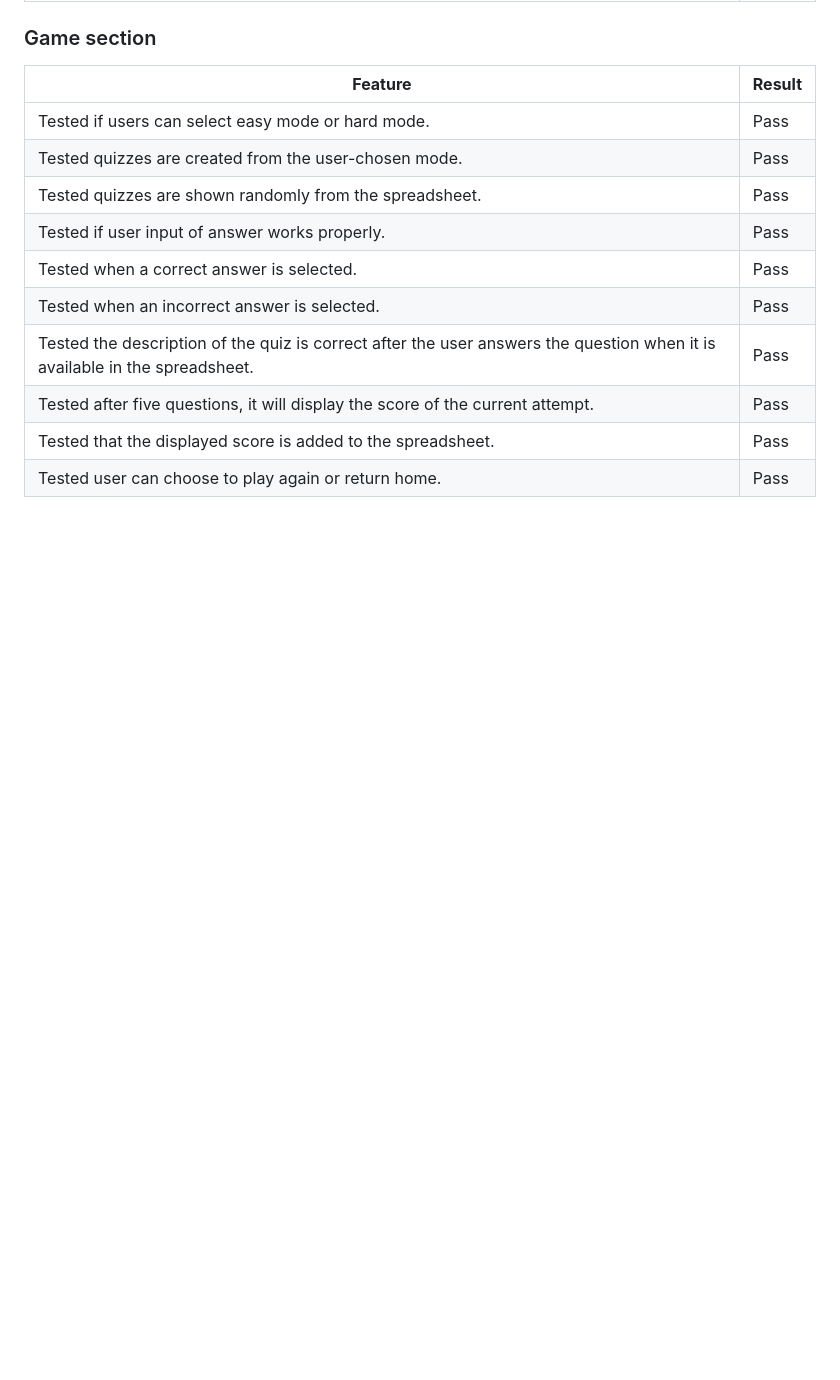
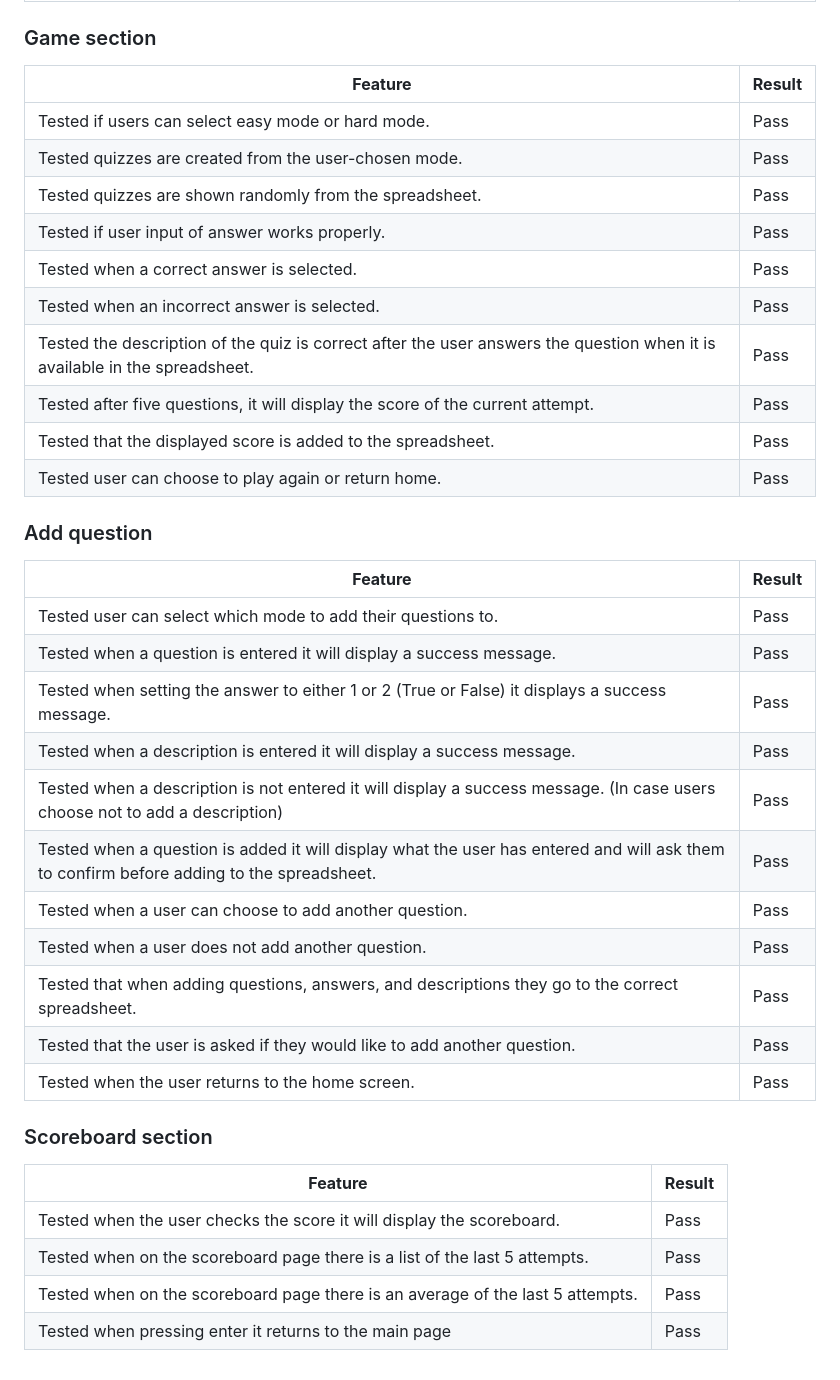
Before and after one commit to Chikayo-k/tech-quiz, a Markdown page: README.md, the part around the change. Rendered like a GitHub page; blank space fills up the shorter version.

Commit message:
Update fetures test section in README

```diff
--- a/README.md
+++ b/README.md
@@ -248,3 +248,28 @@ The application is deployed using Heroku as part of testing the deployed version
 | Tested after five questions, it will display the score of the current attempt.                                             | Pass       |
 | Tested that the displayed score is added to the spreadsheet.                                                               | Pass       |
 | Tested user can choose to play again or return home.                                                                       | Pass       |
+
+### Add question
+
+| **Feature**                                                                                                                              | **Result** |
+| ---------------------------------------------------------------------------------------------------------------------------------------- | ---------- |
+| Tested user can select which mode to add their questions to.                                                                             | Pass       |
+| Tested when a question is entered it will display a success message.                                                                     | Pass       |
+| Tested when setting the answer to either 1 or 2 (True or False) it displays a success message.                                           | Pass       |
+| Tested when a description is entered it will display a success message.                                                                  | Pass       |
+| Tested when a description is not entered it will display a success message. (In case users choose not to add a description)              | Pass       |
+| Tested when a question is added it will display what the user has entered and will ask them to confirm before adding to the spreadsheet. | Pass       |
+| Tested when a user can choose to add another question.                                                                                   | Pass       |
+| Tested when a user does not add another question.                                                                                        | Pass       |
+| Tested that when adding questions, answers, and descriptions they go to the correct spreadsheet.                                         | Pass       |
+| Tested that the user is asked if they would like to add another question.                                                                | Pass       |
+| Tested when the user returns to the home screen.                                                                                         | Pass       |
+
+### Scoreboard section
+
+| **Feature**                                                                    | **Result** |
+| ------------------------------------------------------------------------------ | ---------- |
+| Tested when the user checks the score it will display the scoreboard.          | Pass       |
+| Tested when on the scoreboard page there is a list of the last 5 attempts.     | Pass       |
+| Tested when on the scoreboard page there is an average of the last 5 attempts. | Pass       |
+| Tested when pressing enter it returns to the main page                         | Pass       |
```
